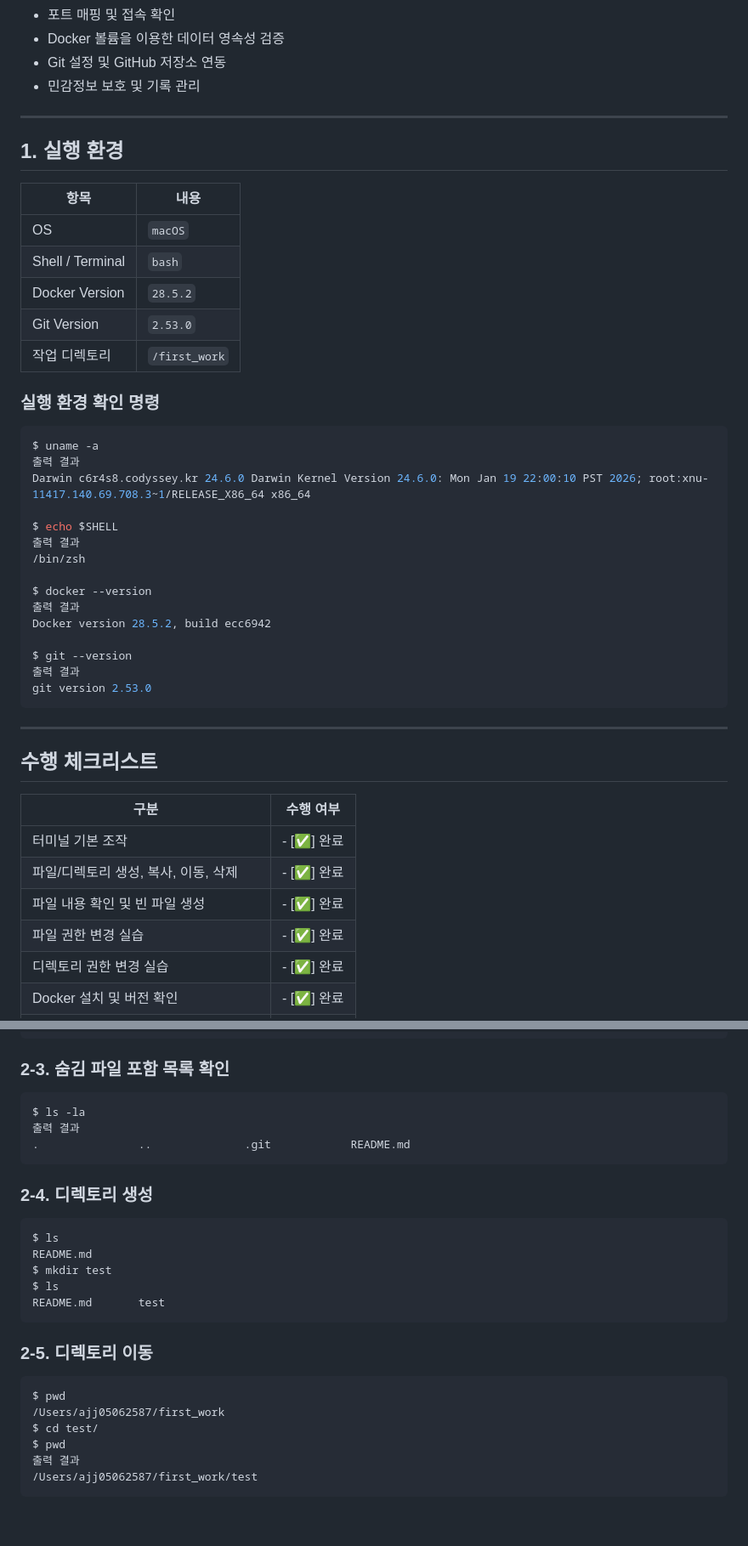
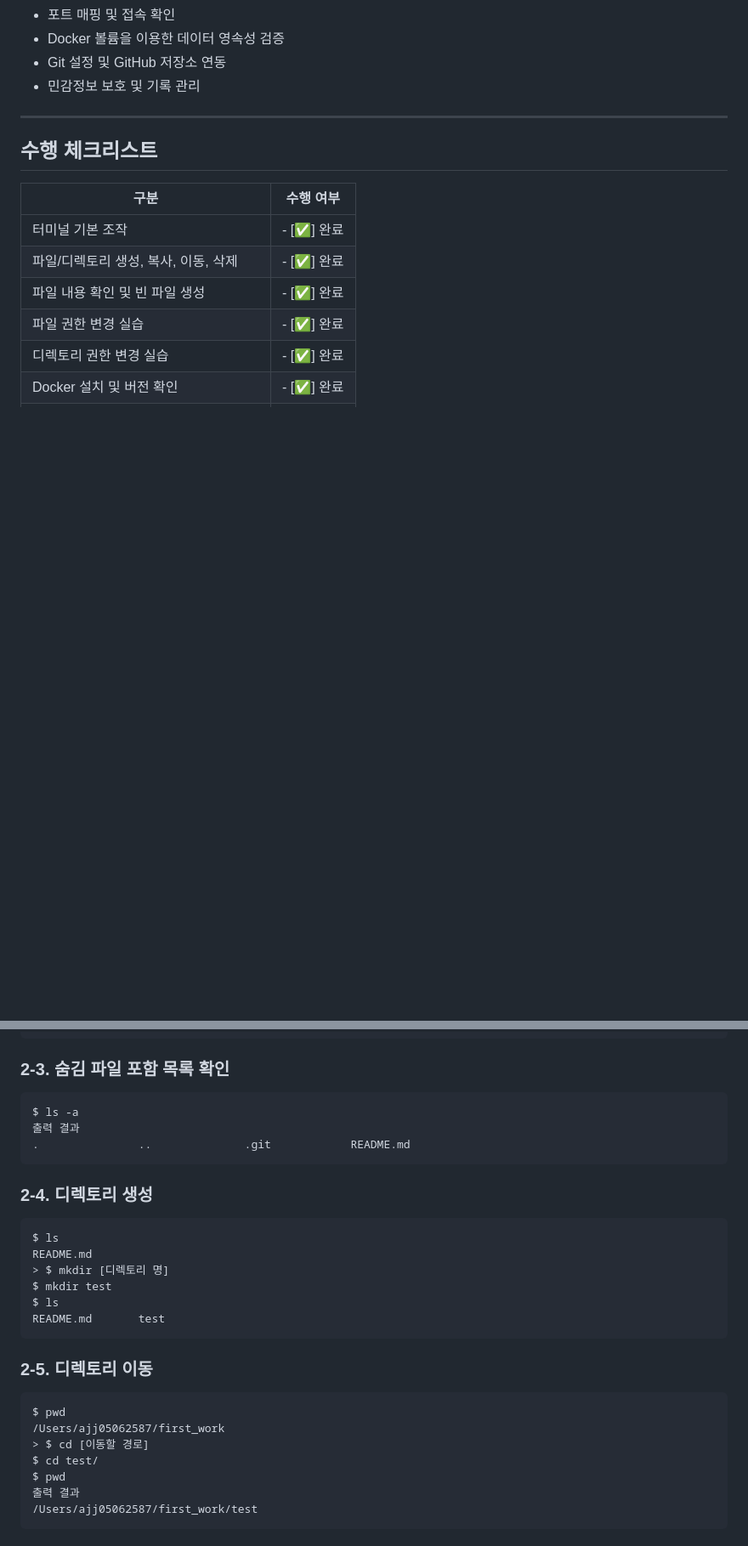
Before and after one commit to JoongHyun-codyssey/codyssey_repo, a Markdown page: README.md, 2 parts joined by grey strips. Shown at 85% size. GitHub-like rendering; blank space fills up the shorter version.

````diff
--- a/README.md
+++ b/README.md
@@ -15,38 +15,6 @@
 - Docker 볼륨을 이용한 데이터 영속성 검증
 - Git 설정 및 GitHub 저장소 연동
 - 민감정보 보호 및 기록 관리
-
----
-
-## 1. 실행 환경
-
-| 항목 | 내용 |
-|---|---|
-| OS | `macOS` |
-| Shell / Terminal | `bash` |
-| Docker Version | `28.5.2` |
-| Git Version | `2.53.0` |
-| 작업 디렉토리 | `/first_work` |
-
-### 실행 환경 확인 명령
-
-```bash
-$ uname -a
-출력 결과
-Darwin c6r4s8.codyssey.kr 24.6.0 Darwin Kernel Version 24.6.0: Mon Jan 19 22:00:10 PST 2026; root:xnu-11417.140.69.708.3~1/RELEASE_X86_64 x86_64
-
-$ echo $SHELL
-출력 결과
-/bin/zsh
-
-$ docker --version
-출력 결과
-Docker version 28.5.2, build ecc6942
-
-$ git --version
-출력 결과
-git version 2.53.0
-```
 
 ---
 
@@ -101,7 +100,7 @@ README.md
 ### 2-3. 숨김 파일 포함 목록 확인
 
 ```bash
-$ ls -la
+$ ls -a
 출력 결과
 .               ..              .git            README.md
 ```
@@ -111,6 +110,7 @@ $ ls -la
 ```bash
 $ ls
 README.md
+> $ mkdir [디렉토리 명]
 $ mkdir test
 $ ls
 README.md       test
@@ -120,6 +120,7 @@ README.md       test
 ```bash
 $ pwd
 /Users/ajj05062587/first_work
+> $ cd [이동할 경로]
 $ cd test/
 $ pwd
 출력 결과
````
Also changed, not shown: other parts of README.md (+44 -21 lines).
